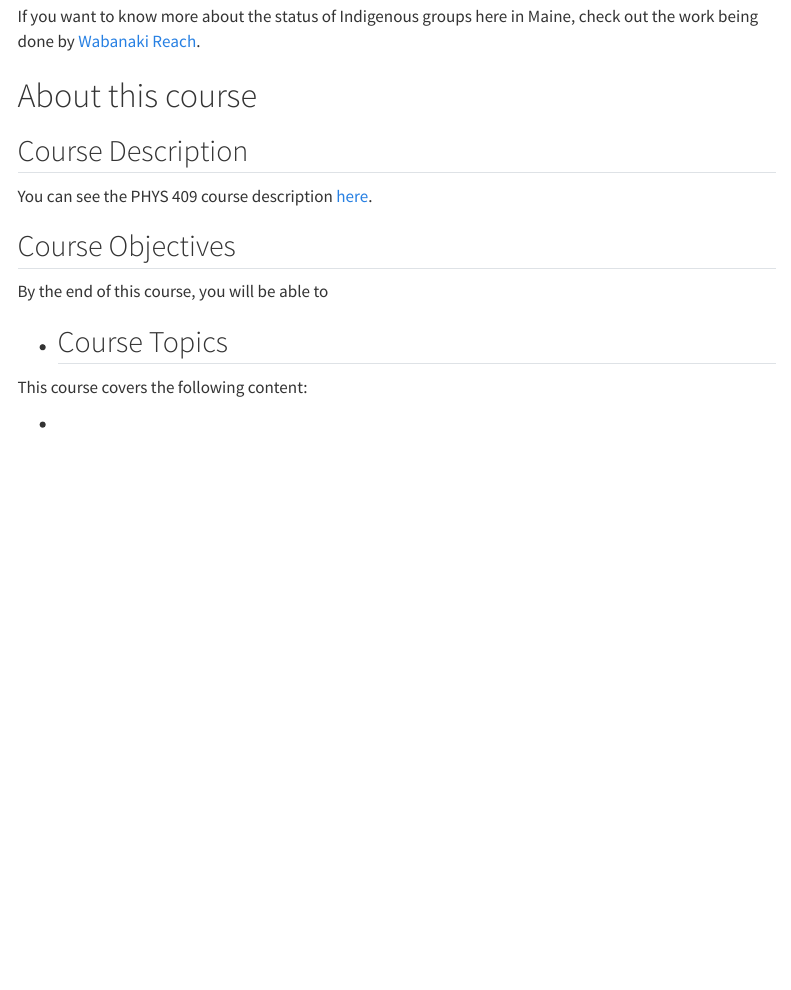
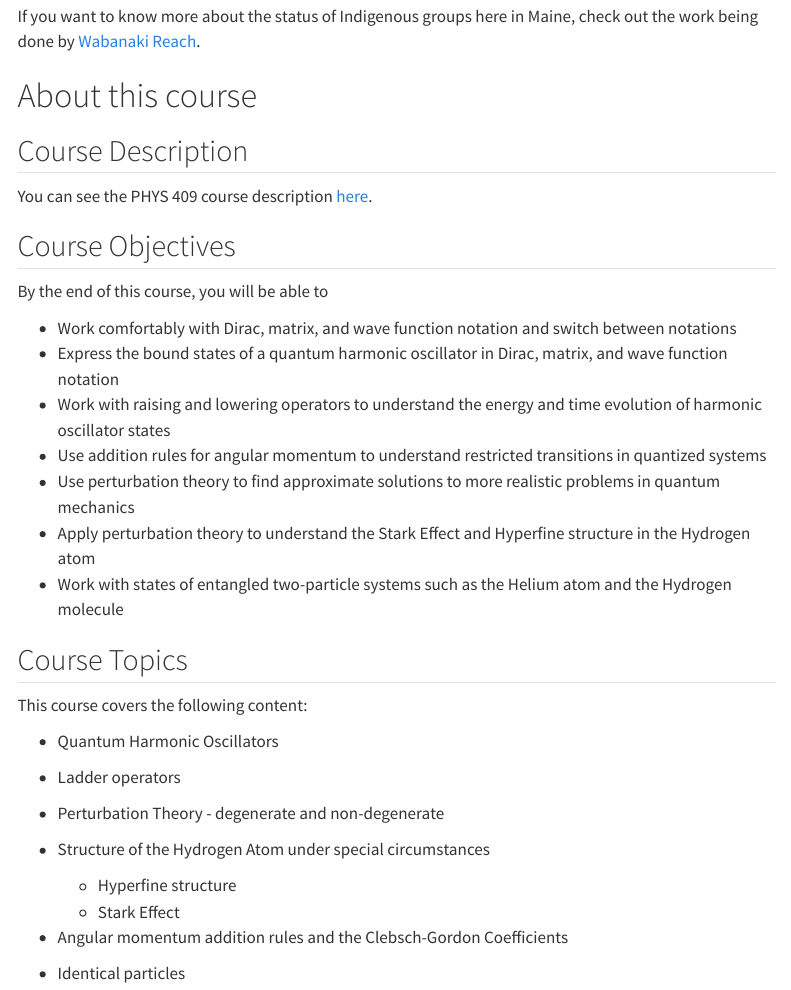
Before and after one commit to PHYS409/Winter2025, a Quarto document (index.qmd): the page in a window 1100 px wide, from 700 px down. Rendered offline with R 4.5, knitr and Pandoc in place of Quarto, with nearby package versions; menus at the side of the page are left out.

Commit message:
Added course objectives and topics

```diff
--- a/index.qmd
+++ b/index.qmd
@@ -35,9 +35,26 @@ You can see the PHYS 409 course description [here](https://phys409.github.io/).
 
 By the end of this course, you will be able to
 
--
+-   Work comfortably with Dirac, matrix, and wave function notation and switch between notations
+-   Express the bound states of a quantum harmonic oscillator in Dirac, matrix, and wave function notation
+-   Work with raising and lowering operators to understand the energy and time evolution of harmonic oscillator states
+-   Use addition rules for angular momentum to understand restricted transitions in quantized systems
+-   Use perturbation theory to find approximate solutions to more realistic problems in quantum mechanics
+-   Apply perturbation theory to understand the Stark Effect and Hyperfine structure in the Hydrogen atom
+-   Work with states of entangled two-particle systems such as the Helium atom and the Hydrogen molecule
+
+
 ## Course Topics
 
 This course covers the following content:
 
--
+-   Quantum Harmonic Oscillators
+-   Ladder operators
+-   Perturbation Theory - degenerate and non-degenerate
+-   Structure of the Hydrogen Atom under special circumstances
+
+    -   Hyperfine structure
+    -   Stark Effect
+
+-   Angular momentum addition rules and the Clebsch-Gordon Coefficients
+-   Identical particles
```
Also changed, not shown: docs/search.json, 1 other file.
